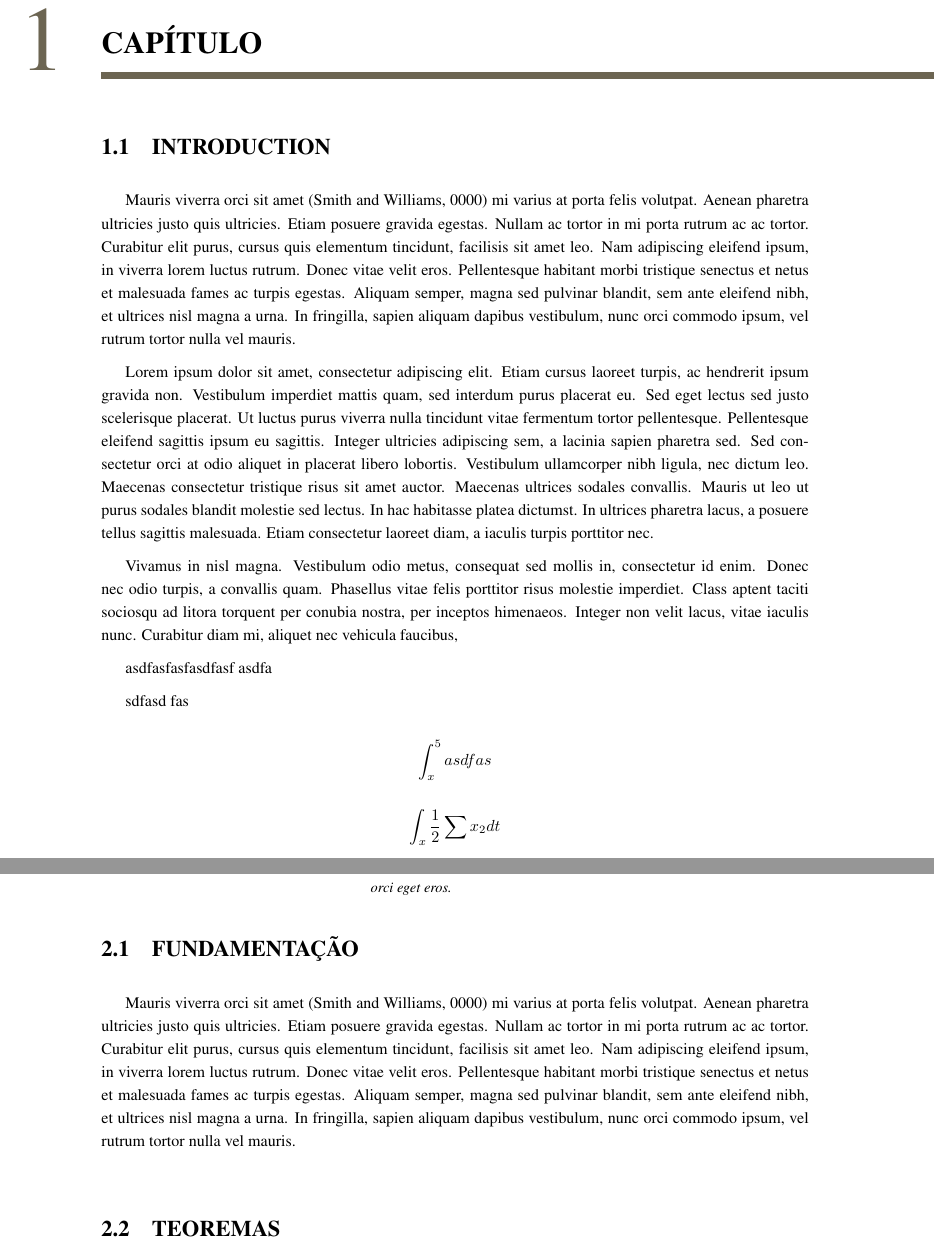
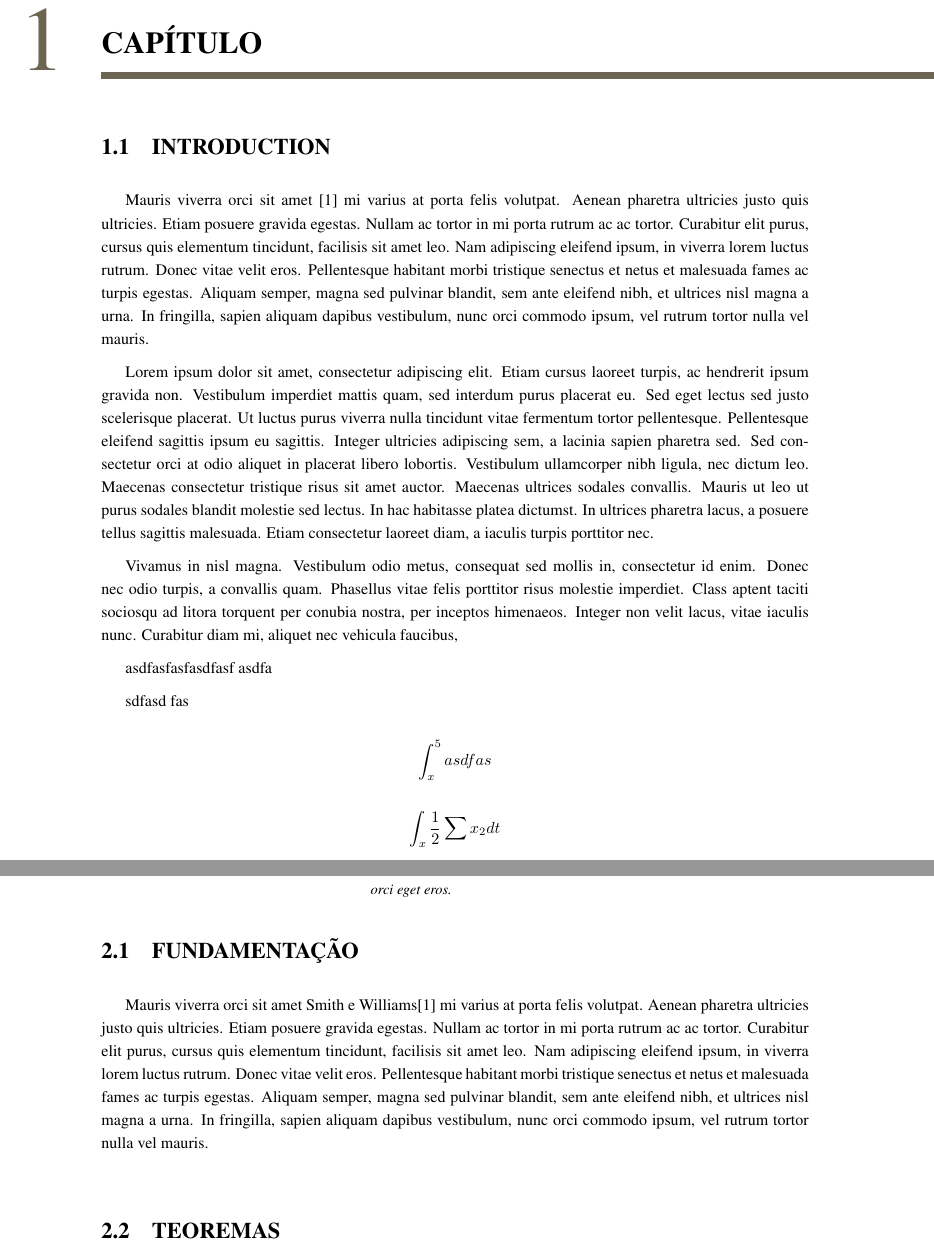
Before and after one commit to lara-unb/Modelo-tese-dissertacao-Ene-UnB-sharelatex, a LaTeX thesis (thesis.tex, which reads parts/capt_01.tex, parts/capt_02.tex): two parts of pages 15 and 21 of 25, joined at a grey line, cut so that both start at the same text. Compiled offline with pdfLaTeX.

Commit message:
Modificado padrão de citação para numérico, preferencial da abnt.

```diff
--- a/parts/capt_01.tex
+++ b/parts/capt_01.tex
@@ -5,7 +5,7 @@
 
 \global\long\def\teste{\int_{x}\frac{1}{2}\sum x_{2}dt}
 
-Mauris viverra orci sit amet \citep{article:dummy} mi varius at porta
+Mauris viverra orci sit amet \cite{article:dummy} mi varius at porta
 felis volutpat. Aenean pharetra ultricies justo quis ultricies. Etiam
 posuere gravida egestas. Nullam ac tortor in mi porta rutrum ac ac
 tortor. Curabitur elit purus, cursus quis elementum tincidunt, facilisis
--- a/parts/capt_02.tex
+++ b/parts/capt_02.tex
@@ -13,7 +13,7 @@ vel ullamcorper odio orci eget eros. }
 
 \section{Fundamentação }
 
-Mauris viverra orci sit amet \citep{article:dummy} mi varius at porta
+Mauris viverra orci sit amet \citeauthor{article:dummy} mi varius at porta
 felis volutpat. Aenean pharetra ultricies justo quis ultricies. Etiam
 posuere gravida egestas. Nullam ac tortor in mi porta rutrum ac ac
 tortor. Curabitur elit purus, cursus quis elementum tincidunt, facilisis
--- a/thesis.tex
+++ b/thesis.tex
@@ -16,11 +16,15 @@
 \usepackage{verbatim}
 \usepackage{amsmath}
 \usepackage{amsthm}
-\usepackage[authoryear]{natbib}
+%\usepackage[authoryear]{natbib}
+\usepackage[num]{abntex2cite}
 \usepackage{xargs}[2008/03/08]
 \usepackage{import}
 
 \makeatletter
+
+% relative to abntex2. cite mode
+\citebrackets[]
 
 %%%%%%%%%%%%%%%%%%%%%%%%%%%%%% LyX specific LaTeX commands.
 \providecommand{\LyX}{L\kern-.1667em\lower.25em\hbox{Y}\kern-.125emX\@}
```
Also changed, not shown: thesis.tex (2 more changed lines).
